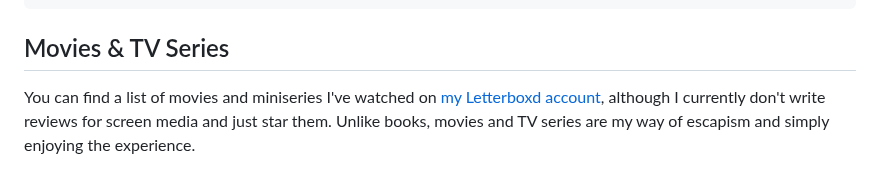
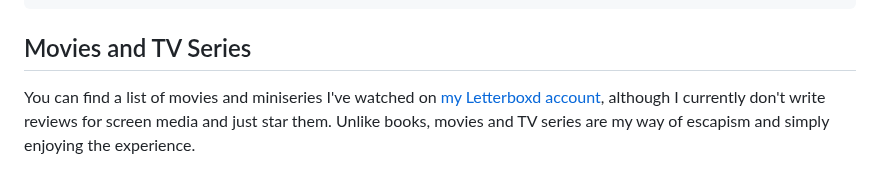
Before and after one commit to phrafsanjani/phrafsanjani.github.io, a Markdown page: library.md, the part around the change. Rendered like a GitHub page.

```diff
--- a/library.md
+++ b/library.md
@@ -199,7 +199,7 @@ My rating: <a href="https://www.goodreads.com/review/show/7912014193">5 of 5 sta
 </div>
 ~~~
 
-## Movies & TV Series
+## Movies and TV Series
 
 You can find a list of movies and miniseries I've watched on [my Letterboxd account](https://letterboxd.com/phrafsanjani/),
 although I currently don't write reviews for screen media and just star them.
```
Also changed, not shown: index.md (+1 -1 lines).
